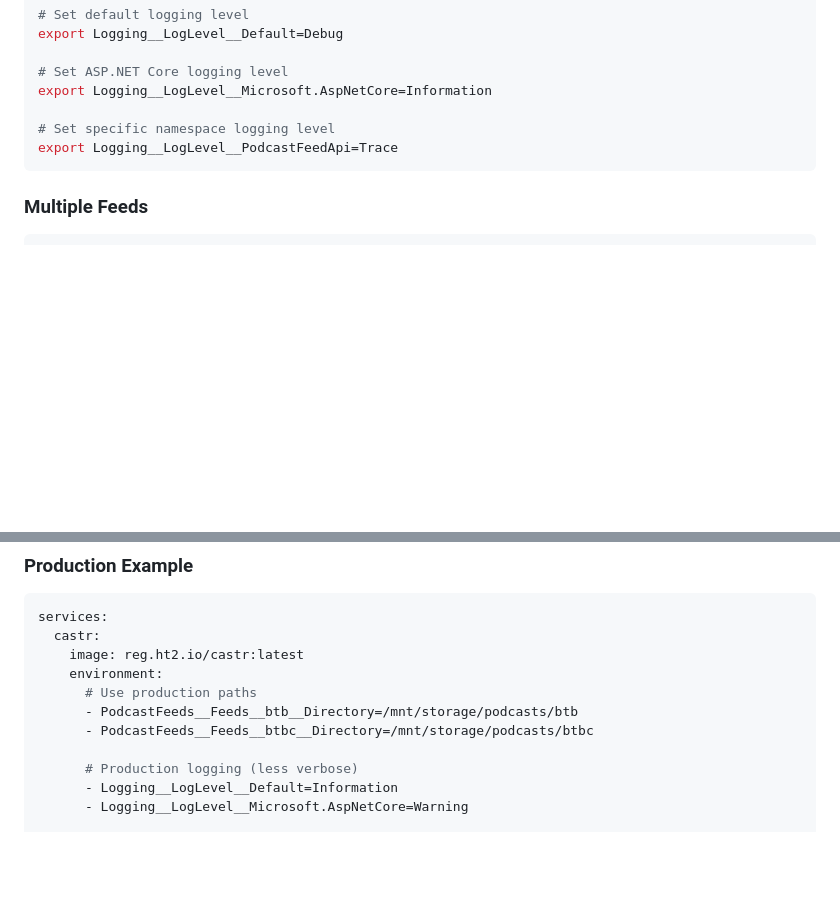
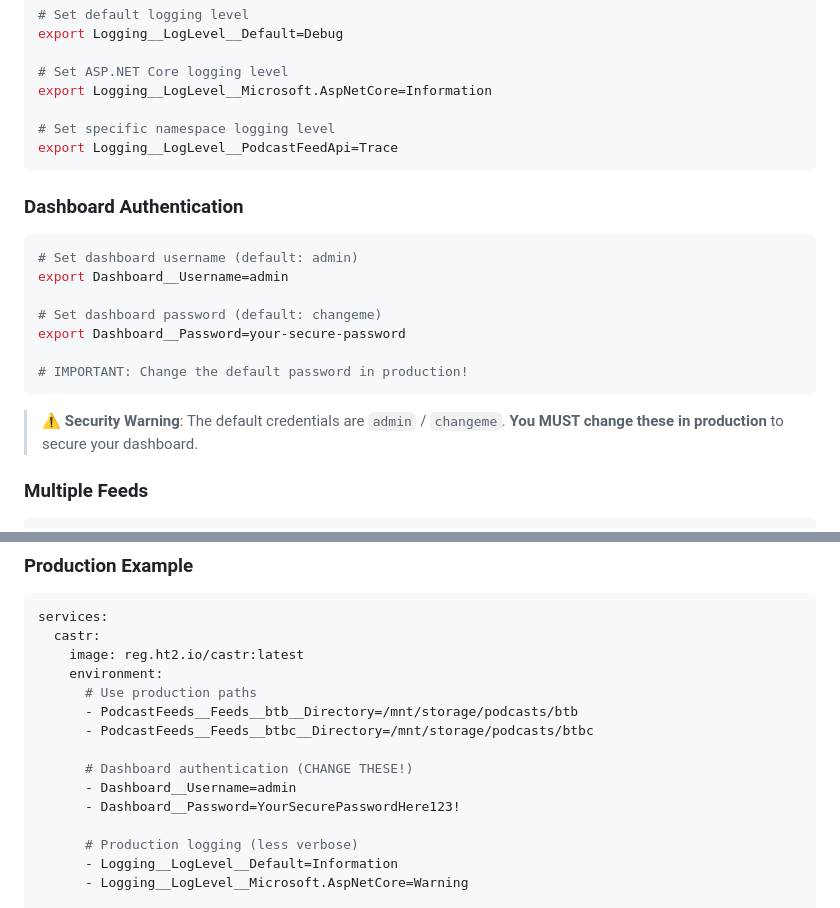
Before and after one commit to joezombie/castr, a Markdown page: Castr/CONFIGURATION.md, 2 parts joined by grey strips. Rendered like a GitHub page; blank space fills up the shorter version.

Commit message:
Add dashboard authentication documentation
Co-authored-by: joezombie <3358430+joezombie@users.noreply.github.com>

````diff
--- a/Castr/CONFIGURATION.md
+++ b/Castr/CONFIGURATION.md
@@ -65,6 +65,21 @@ export Logging__LogLevel__Microsoft.AspNetCore=Information
 export Logging__LogLevel__PodcastFeedApi=Trace
 ```
 
+### Dashboard Authentication
+
+```bash
+# Set dashboard username (default: admin)
+export Dashboard__Username=admin
+
+# Set dashboard password (default: changeme)
+export Dashboard__Password=your-secure-password
+
+# IMPORTANT: Change the default password in production!
+```
+
+> **⚠️ Security Warning**: The default credentials are `admin` / `changeme`.
+> **You MUST change these in production** to secure your dashboard.
+
 ### Multiple Feeds
 
 ```bash
@@ -109,6 +124,10 @@ services:
       # Use production paths
       - PodcastFeeds__Feeds__btb__Directory=/mnt/storage/podcasts/btb
       - PodcastFeeds__Feeds__btbc__Directory=/mnt/storage/podcasts/btbc
+
+      # Dashboard authentication (CHANGE THESE!)
+      - Dashboard__Username=admin
+      - Dashboard__Password=YourSecurePasswordHere123!
 
       # Production logging (less verbose)
       - Logging__LogLevel__Default=Information
````
Also changed, not shown: Castr/DASHBOARD.md (added, +112 -0 lines).
